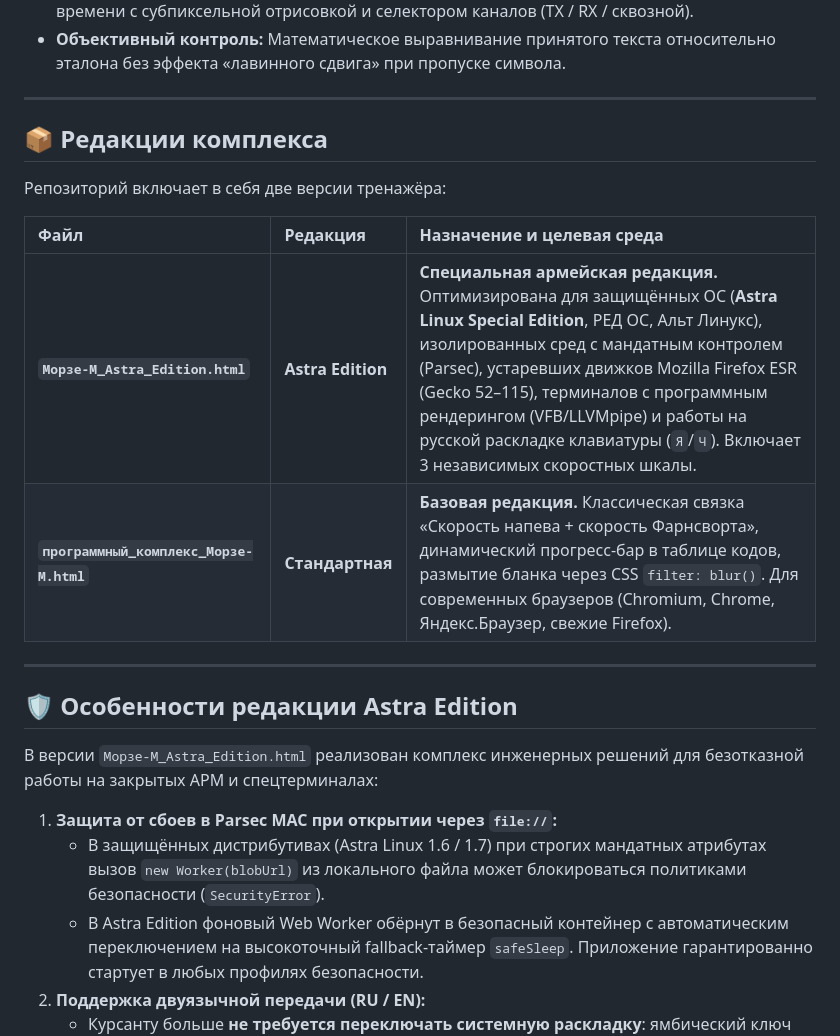
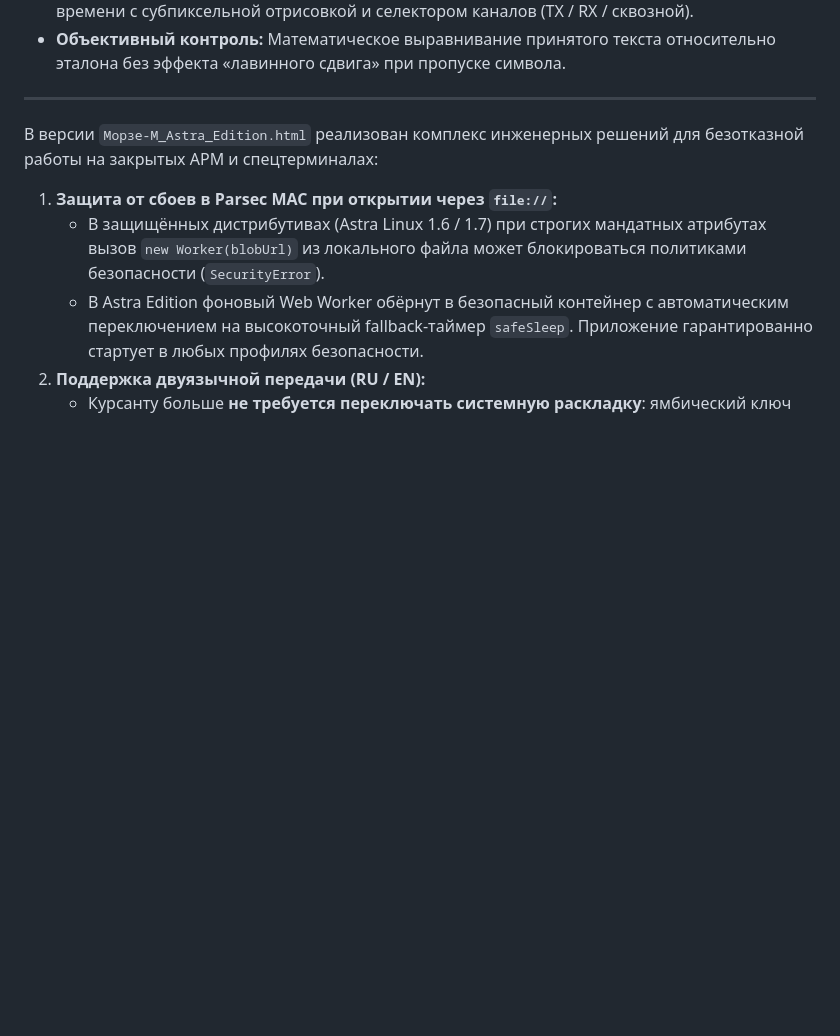
Before and after one commit to Maxim-5GHZ/MORZE-M, a Markdown page: README.md, the part around the change. GitHub-like rendering; blank space fills up the shorter version.

```diff
--- a/README.md
+++ b/README.md
@@ -39,18 +39,7 @@
 
 ---
 
-## 📦 Редакции комплекса
 
-Репозиторий включает в себя две версии тренажёра:
-
-| Файл                                    | Редакция          | Назначение и целевая среда                                                                                                                                                                                                                                                                                                                                                              |
-| :-------------------------------------- | :---------------- | :-------------------------------------------------------------------------------------------------------------------------------------------------------------------------------------------------------------------------------------------------------------------------------------------------------------------------------------------------------------------------------------- |
-| **`Морзе-М_Astra_Edition.html`**        | **Astra Edition** | **Специальная армейская редакция.** Оптимизирована для защищённых ОС (**Astra Linux Special Edition**, РЕД ОС, Альт Линукс), изолированных сред с мандатным контролем (Parsec), устаревших движков Mozilla Firefox ESR (Gecko 52–115), терминалов с программным рендерингом (VFB/LLVMpipe) и работы на русской раскладке клавиатуры (`Я`/`Ч`). Включает 3 независимых скоростных шкалы. |
-| **`программный_комплекс_Морзе-М.html`** | **Стандартная**   | **Базовая редакция.** Классическая связка «Скорость напева + скорость Фарнсворта», динамический прогресс-бар в таблице кодов, размытие бланка через CSS `filter: blur()`. Для современных браузеров (Chromium, Chrome, Яндекс.Браузер, свежие Firefox).                                                                                                                                 |
-
----
-
-## 🛡 Особенности редакции Astra Edition
 
 В версии `Морзе-М_Astra_Edition.html` реализован комплекс инженерных решений для безотказной работы на закрытых АРМ и спецтерминалах:
 
```
